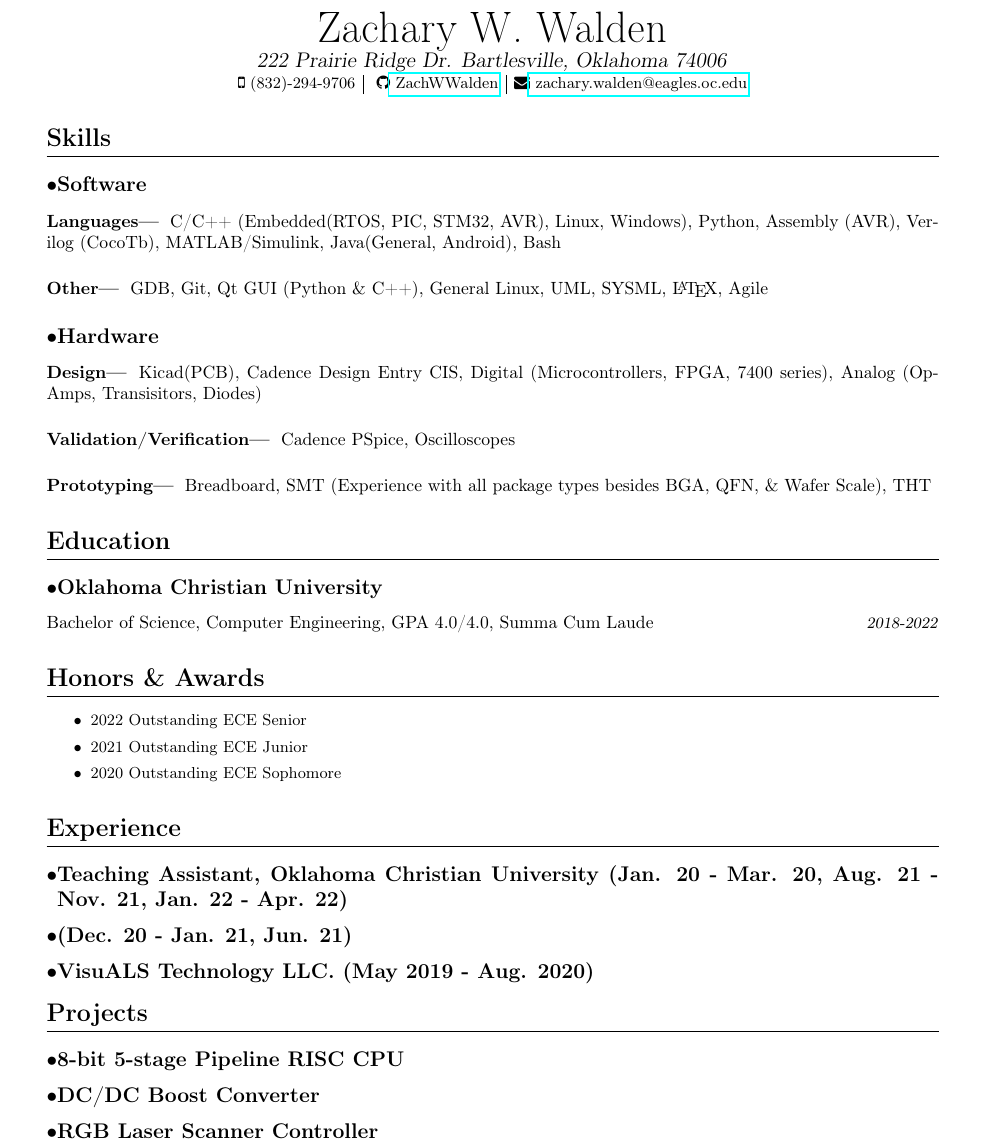
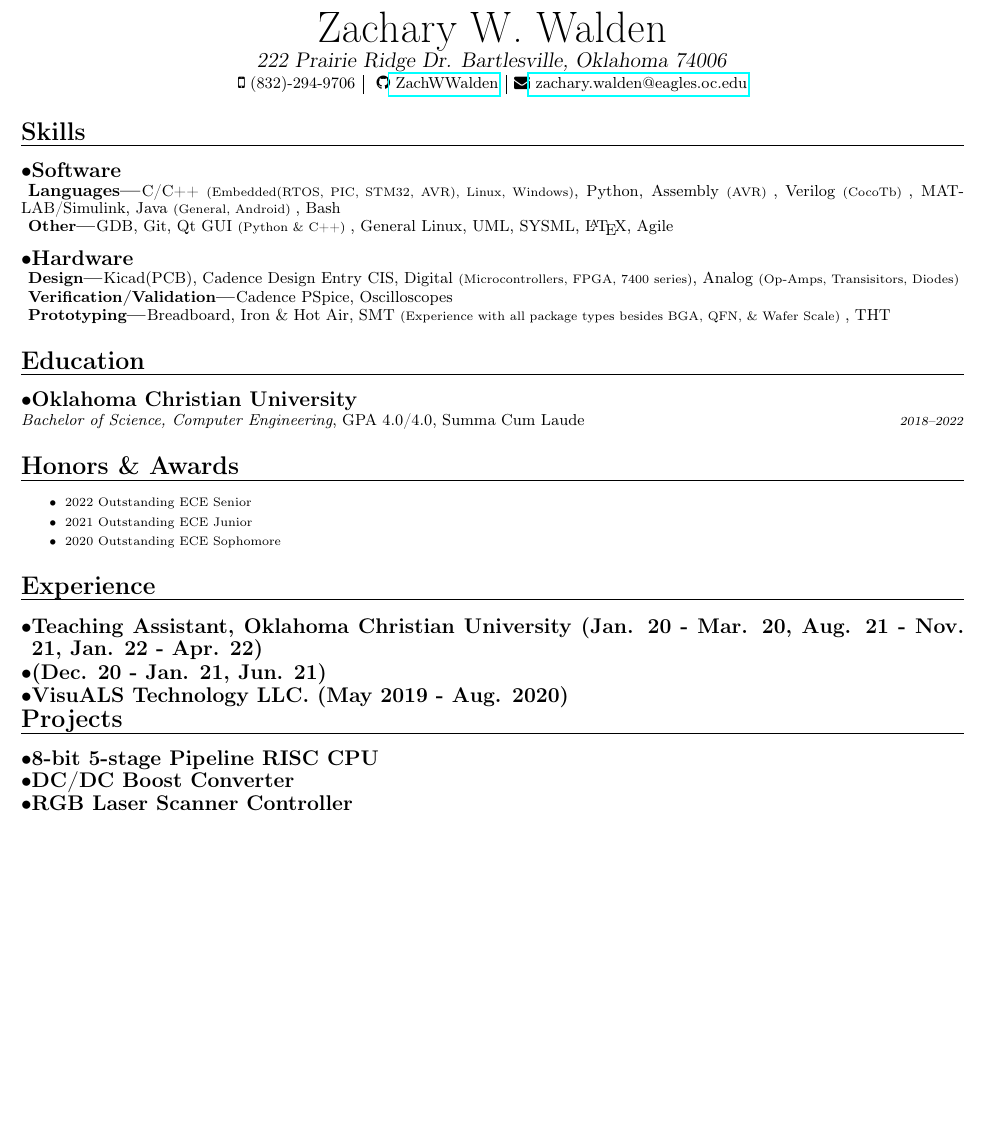
Before and after one commit to ZachWWalden/cv, a LaTeX CV (resume.tex): part of the page, cut so that both start at the same text, the shorter picture padded with empty space. Compiled offline with pdfLaTeX.

Commit message:
Formatting work

```diff
--- a/resume.tex
+++ b/resume.tex
@@ -3,14 +3,15 @@
 \usepackage{fontawesome}
 \usepackage{comment}
 \usepackage{multicol}
-\usepackage[margin=0.75in]{geometry}
+\usepackage[margin=0.55in]{geometry}
 \usepackage[T1]{fontenc}
 \usepackage{titlesec}
 \usepackage{enumitem}
+\usepackage{setspace}
 
 \newcommand\mybar{\kern1pt\rule[-\dp\strutbox]{.8pt}{\baselineskip}\kern1pt}
 
-\addtolength{\topmargin}{-.3in}
+\addtolength{\topmargin}{-.1in}
 
 \titleformat{\section}
 {\Large\bfseries}
@@ -24,11 +25,17 @@
 {0em}
 {}
 
+\titlespacing*{\subsection}
+{0pt}{2.0ex }{.1ex}
+
 \titleformat{\subsubsection}[runin]
 {\bfseries}
 {}
 {0em}
 {}[---]
+
+\titlespacing*{\subsubsection}
+{4pt}{.2ex}{.2ex}
 
 \begin{document}
 \begin{center}
@@ -43,18 +50,19 @@
 		\mybar { }\faEnvelope\href{mailto::zachary.walden@eagles.oc.edu}{ zachary.walden@eagles.oc.edu}
 	\end{small}
 \end{center}
+\begin{spacing}{.5}
 \section{Skills}
 	\subsection{Software}
-		\subsubsection{Languages} C/C++ (Embedded(RTOS, PIC, STM32, AVR), Linux, Windows), Python, Assembly (AVR), Verilog (CocoTb), MATLAB/Simulink, Java(General, Android), Bash
-		\subsubsection{Other} GDB, Git, Qt GUI (Python \& C++), General Linux, UML, SYSML, \LaTeX, Agile
+		\subsubsection{Languages} \small{C/C++} \scriptsize{(Embedded(RTOS, PIC, STM32, AVR), Linux, Windows)}\small{, Python, Assembly} \scriptsize{(AVR)} \small{, Verilog} \scriptsize{(CocoTb)} \small{, MATLAB/Simulink, Java} \scriptsize{(General, Android)} \small{, Bash}
+		\subsubsection{Other} \small{GDB, Git, Qt GUI} \scriptsize{(Python \& C++)} \small{, General Linux, UML, SYSML, \LaTeX, Agile}
 	\subsection{Hardware}
-		\subsubsection{Design} Kicad(PCB), Cadence Design Entry CIS, Digital (Microcontrollers, FPGA, 7400 series), Analog (Op-Amps, Transisitors, Diodes)
-		\subsubsection{Validation/Verification} Cadence PSpice, Oscilloscopes
-		\subsubsection{Prototyping} Breadboard, SMT (Experience with all package types besides BGA, QFN, \& Wafer Scale), THT
+		\subsubsection{Design} \small{Kicad(PCB), Cadence Design Entry CIS, Digital} \scriptsize{(Microcontrollers, FPGA, 7400 series)}\small{, Analog} \scriptsize{(Op-Amps, Transisitors, Diodes)}
+		\small{\subsubsection{Verification/Validation} Cadence PSpice, Oscilloscopes}
+		\subsubsection{Prototyping} \small{Breadboard, Iron \& Hot Air, SMT} \scriptsize{(Experience with all package types besides BGA, QFN, \& Wafer Scale)} \small{, THT}
 
 \section{Education}
 	\subsection{Oklahoma Christian University}
-		Bachelor of Science, Computer Engineering, GPA 4.0/4.0, Summa Cum Laude \hfill \small{\textsl{2018-2022}}
+		\textit{Bachelor of Science, Computer Engineering}, GPA 4.0/4.0, Summa Cum Laude \hfill \scriptsize{\textsl{2018--2022}}
 \begin{comment}
 		\subsection{Spring 2022}
 			\begin{itemize}
@@ -122,5 +130,5 @@
 	\subsection{DC/DC Boost Converter}
 	\subsection{RGB Laser Scanner Controller}
 
-
+\end{spacing}
 \end{document}
```
Also changed, not shown: resume.pdf.
